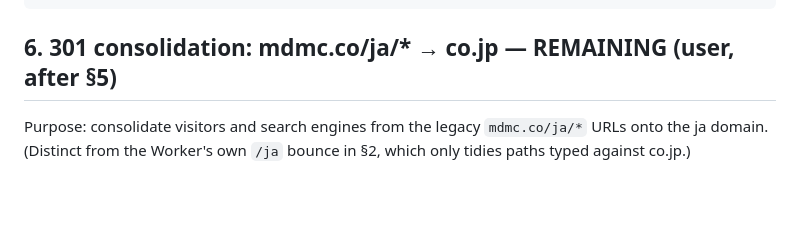
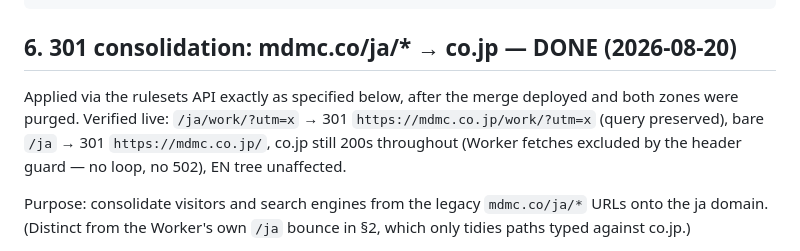
Before and after one commit to PerpetuaDev/mdmc-global, a Markdown page: docs/JA-DOMAIN.md, the part around the change. Rendered like a GitHub page; blank space fills up the shorter version.

Commit message:
Record the /ja 301 consolidation as executed
Both zones purged and the guarded redirect rule applied and verified live
(query preserved, bare /ja covered, no Worker loop, EN tree unaffected).

Co-Authored-By: Claude Fable 5 <noreply@anthropic.com>

````diff
--- a/docs/JA-DOMAIN.md
+++ b/docs/JA-DOMAIN.md
@@ -114,7 +114,13 @@ ET=$(curl -s -D - -o /dev/null https://mdmc.co.jp/favicon.svg | grep -i '^etag:'
 curl -s -o /dev/null -w '%{http_code}\n' -H "If-None-Match: $ET" https://mdmc.co.jp/favicon.svg   # 304
 ```
 
-## 6. 301 consolidation: mdmc.co/ja/* → co.jp — REMAINING (user, after §5)
+## 6. 301 consolidation: mdmc.co/ja/* → co.jp — DONE (2026-08-20)
+
+Applied via the rulesets API exactly as specified below, after the merge
+deployed and both zones were purged. Verified live: `/ja/work/?utm=x` →
+301 `https://mdmc.co.jp/work/?utm=x` (query preserved), bare `/ja` → 301
+`https://mdmc.co.jp/`, co.jp still 200s throughout (Worker fetches excluded
+by the header guard — no loop, no 502), EN tree unaffected.
 
 Purpose: consolidate visitors and search engines from the legacy
 `mdmc.co/ja/*` URLs onto the ja domain. (Distinct from the Worker's own
````
